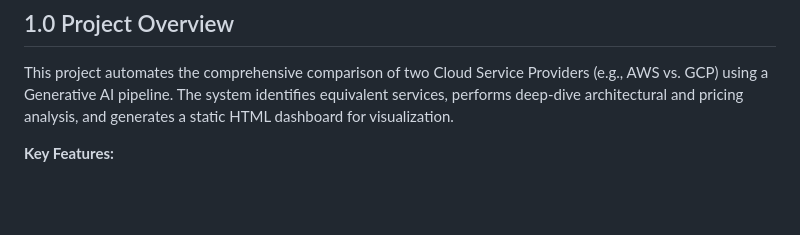
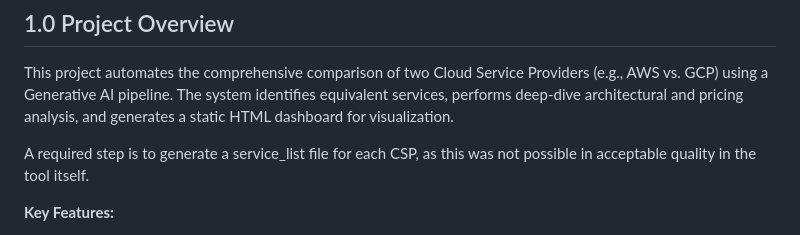
Before and after one commit to NTTDATA-DACH/NTT-CSP-Compare, a Markdown page: README.md, the part around the change. Drawn GitHub-style; blank space fills up the shorter version.

Commit message:
no service discovery

```diff
--- a/README.md
+++ b/README.md
@@ -2,6 +2,8 @@
 
 ## 1.0 Project Overview
 This project automates the comprehensive comparison of two Cloud Service Providers (e.g., AWS vs. GCP) using a Generative AI pipeline. The system identifies equivalent services, performs deep-dive architectural and pricing analysis, and generates a static HTML dashboard for visualization.
+
+A required step is to generate a service_list file for each CSP, as this was not possible in acceptable quality in the tool itself.
 
 **Key Features:**
 *   **Automated Discovery:** Maps services from CSP A to CSP B using high-speed LLMs.
```
